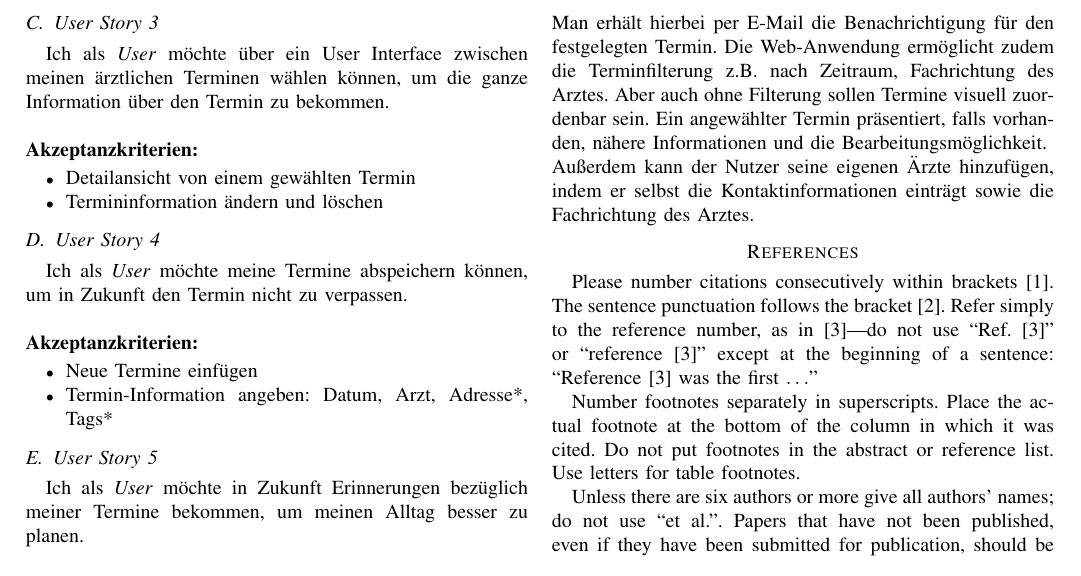
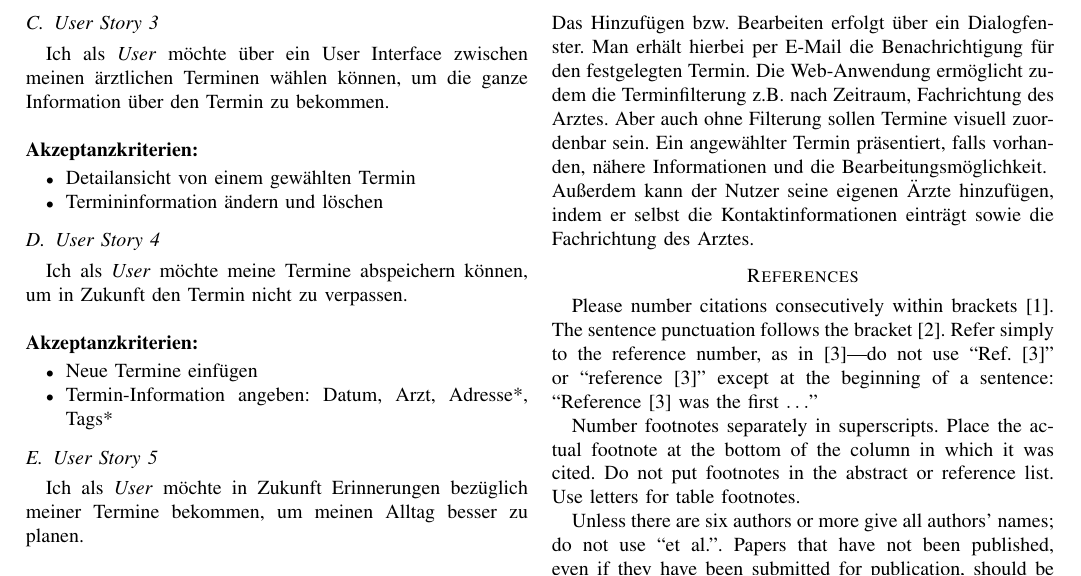
Before and after one commit to cyberlytics/MedPlanner, a LaTeX paper (LaTeX/ConferencePaperTemplate/MedPlanner_TeamGreen.tex): part of page 2 of 2, cut at the place of the change. Compiled offline with pdfLaTeX; a missing font is replaced by an installed copy or a similar font; a LaTeX package or settings file that is missing is left out.

Commit message:
add text to methods

```diff
--- a/LaTeX/ConferencePaperTemplate/MedPlanner_TeamGreen.tex
+++ b/LaTeX/ConferencePaperTemplate/MedPlanner_TeamGreen.tex
@@ -138,6 +138,7 @@ Der eingeloggte Benutzer kann dann seine Termine verwalten:
 	\item bestehende Termine bearbeiten
 	\item ungewollte Termine löschen
 \end{itemize}
+Das Hinzufügen bzw. Bearbeiten erfolgt über ein Dialogfenster.
 Man erhält hierbei per E-Mail die Benachrichtigung für den festgelegten Termin.
 Die Web-Anwendung ermöglicht zudem die Terminfilterung z.B. nach Zeitraum, Fachrichtung des Arztes. Aber auch ohne Filterung sollen Termine visuell zuordenbar sein. Ein angewählter Termin präsentiert, falls vorhanden, nähere Informationen und die Bearbeitungsmöglichkeit.\\
 Außerdem kann der Nutzer seine eigenen Ärzte hinzufügen, indem er selbst die Kontaktinformationen einträgt sowie die Fachrichtung des Arztes.
```
